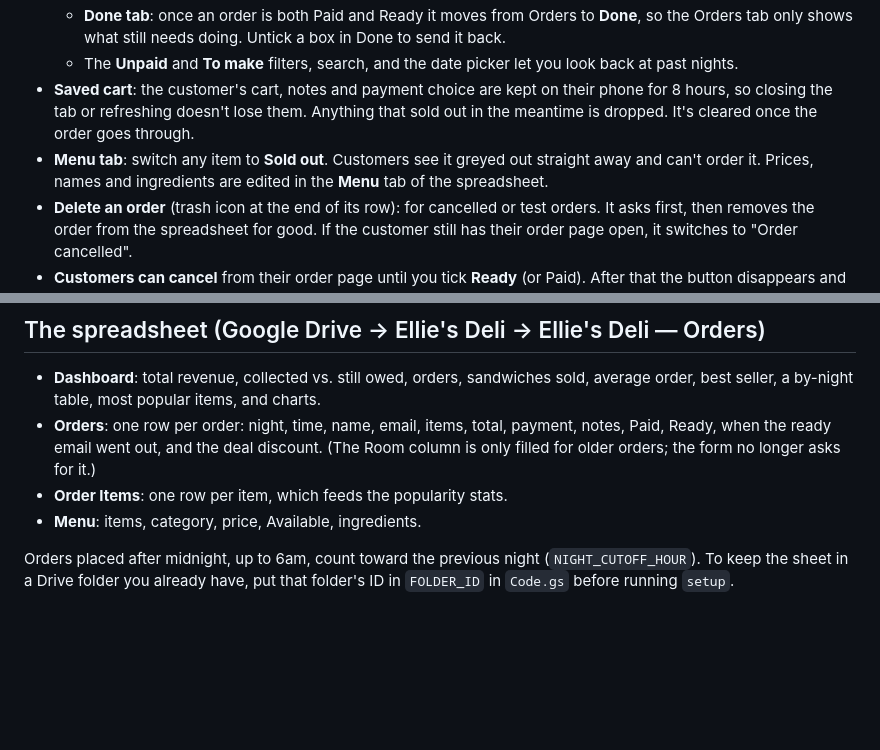
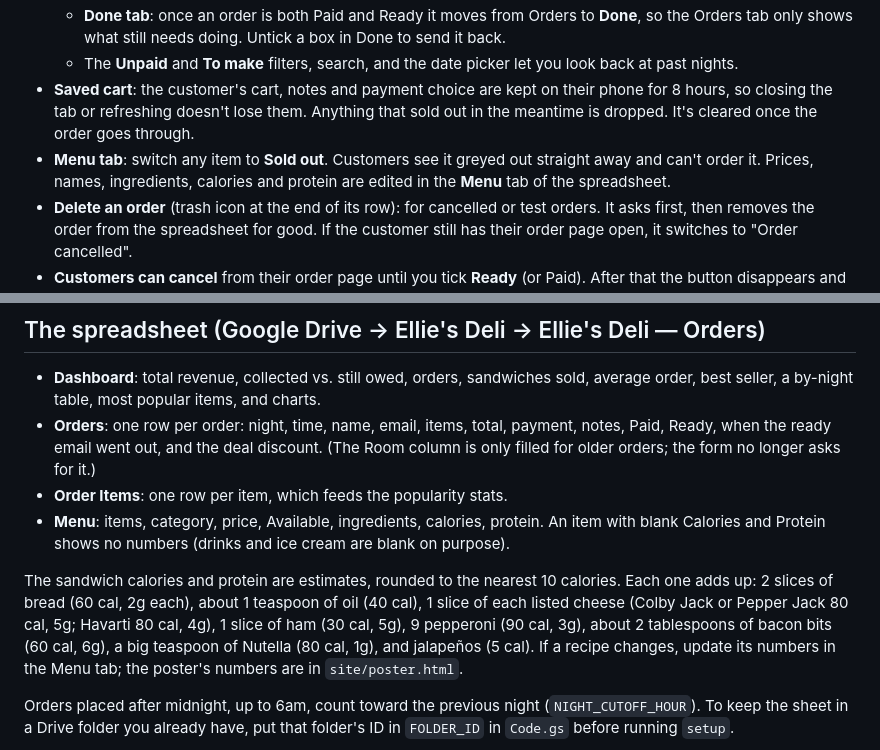
Before and after one commit to anthonyghauch/ellies-deli, a Markdown page: README.md, 2 parts joined by grey strips. Drawn GitHub-style; blank space fills up the shorter version.

```diff
--- a/README.md
+++ b/README.md
@@ -83,7 +83,7 @@ Tip: if the QR code points at your own domain, you can move the site later witho
   - **Done tab**: once an order is both Paid and Ready it moves from Orders to **Done**, so the Orders tab only shows what still needs doing. Untick a box in Done to send it back.
   - The **Unpaid** and **To make** filters, search, and the date picker let you look back at past nights.
 - **Saved cart**: the customer's cart, notes and payment choice are kept on their phone for 8 hours, so closing the tab or refreshing doesn't lose them. Anything that sold out in the meantime is dropped. It's cleared once the order goes through.
-- **Menu tab**: switch any item to **Sold out**. Customers see it greyed out straight away and can't order it. Prices, names and ingredients are edited in the **Menu** tab of the spreadsheet.
+- **Menu tab**: switch any item to **Sold out**. Customers see it greyed out straight away and can't order it. Prices, names, ingredients, calories and protein are edited in the **Menu** tab of the spreadsheet.
 - **Delete an order** (trash icon at the end of its row): for cancelled or test orders. It asks first, then removes the order from the spreadsheet for good. If the customer still has their order page open, it switches to "Order cancelled".
 - **Customers can cancel** from their order page until you tick **Ready** (or Paid). After that the button disappears and the backend refuses. Each order has a private cancel key, so nobody can cancel someone else's order. The kitchen page shows "Order #7 was cancelled by the customer" and drops it from the list.
 - **Place in line**: while an order waits, the customer's page shows "3 orders ahead of you", then "You're next!". It counts tonight's earlier orders that aren't Ready yet, so ticking **Ready** moves the line forward for everyone.
@@ -94,7 +94,9 @@ Tip: if the QR code points at your own domain, you can move the site later witho
 - **Dashboard**: total revenue, collected vs. still owed, orders, sandwiches sold, average order, best seller, a by-night table, most popular items, and charts.
 - **Orders**: one row per order: night, time, name, email, items, total, payment, notes, Paid, Ready, when the ready email went out, and the deal discount. (The Room column is only filled for older orders; the form no longer asks for it.)
 - **Order Items**: one row per item, which feeds the popularity stats.
-- **Menu**: items, category, price, Available, ingredients.
+- **Menu**: items, category, price, Available, ingredients, calories, protein. An item with blank Calories and Protein shows no numbers (drinks and ice cream are blank on purpose).
+
+The sandwich calories and protein are estimates, rounded to the nearest 10 calories. Each one adds up: 2 slices of bread (60 cal, 2g each), about 1 teaspoon of oil (40 cal), 1 slice of each listed cheese (Colby Jack or Pepper Jack 80 cal, 5g; Havarti 80 cal, 4g), 1 slice of ham (30 cal, 5g), 9 pepperoni (90 cal, 3g), about 2 tablespoons of bacon bits (60 cal, 6g), a big teaspoon of Nutella (80 cal, 1g), and jalapeños (5 cal). If a recipe changes, update its numbers in the Menu tab; the poster's numbers are in `site/poster.html`.
 
 Orders placed after midnight, up to 6am, count toward the previous night (`NIGHT_CUTOFF_HOUR`). To keep the sheet in a Drive folder you already have, put that folder's ID in `FOLDER_ID` in `Code.gs` before running `setup`.
 
```
Also changed, not shown: print/ellies-deli-poster.png, 4 other files.
